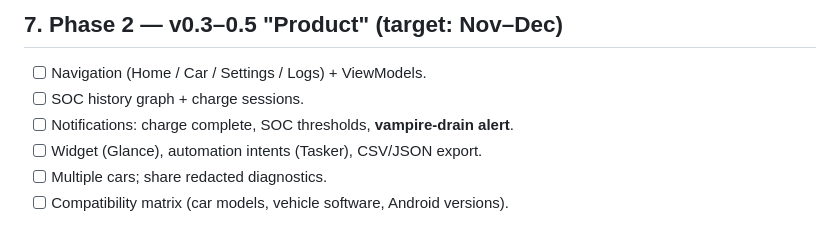
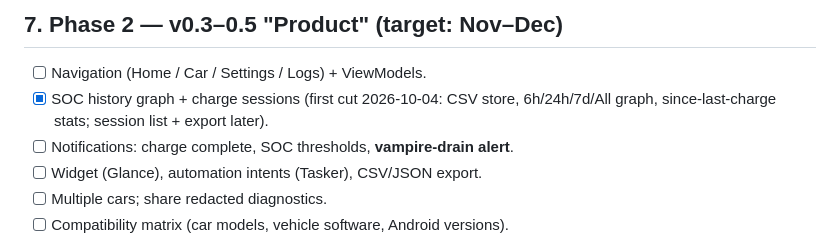
Before and after one commit to dzid26/TeslaBatteryBLE, a Markdown page: docs/master-plan.md, the part around one of its changes. GitHub-like rendering.

Commit message:
Update master plan and add ADR-0002 for battery history

```diff
--- a/docs/master-plan.md
+++ b/docs/master-plan.md
@@ -79,7 +79,7 @@ A trustworthy shell around the existing protocol work. No user-facing features.
 ## 7. Phase 2 — v0.3–0.5 "Product" (target: Nov–Dec)
 
 - [ ] Navigation (Home / Car / Settings / Logs) + ViewModels.
-- [ ] SOC history graph + charge sessions.
+- [x] SOC history graph + charge sessions (first cut 2026-10-04: CSV store, 6h/24h/7d/All graph, since-last-charge stats; session list + export later).
 - [ ] Notifications: charge complete, SOC thresholds, **vampire-drain alert**.
 - [ ] Widget (Glance), automation intents (Tasker), CSV/JSON export.
 - [ ] Multiple cars; share redacted diagnostics.
```
Also changed, not shown: other parts of docs/master-plan.md (+1 -1 lines), docs/adr/0002-battery-history-storage.md (added, +25 -0 lines).
